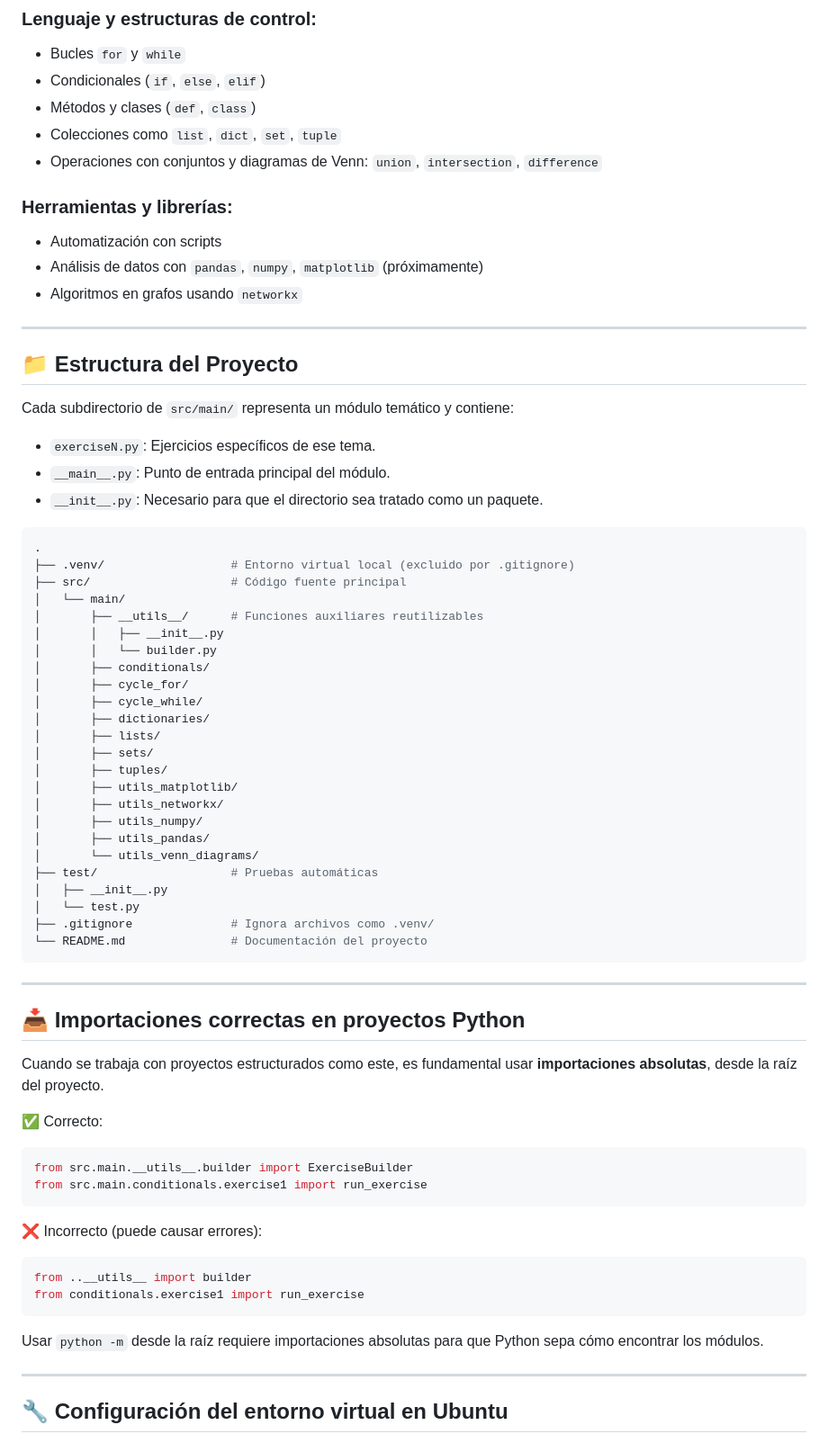
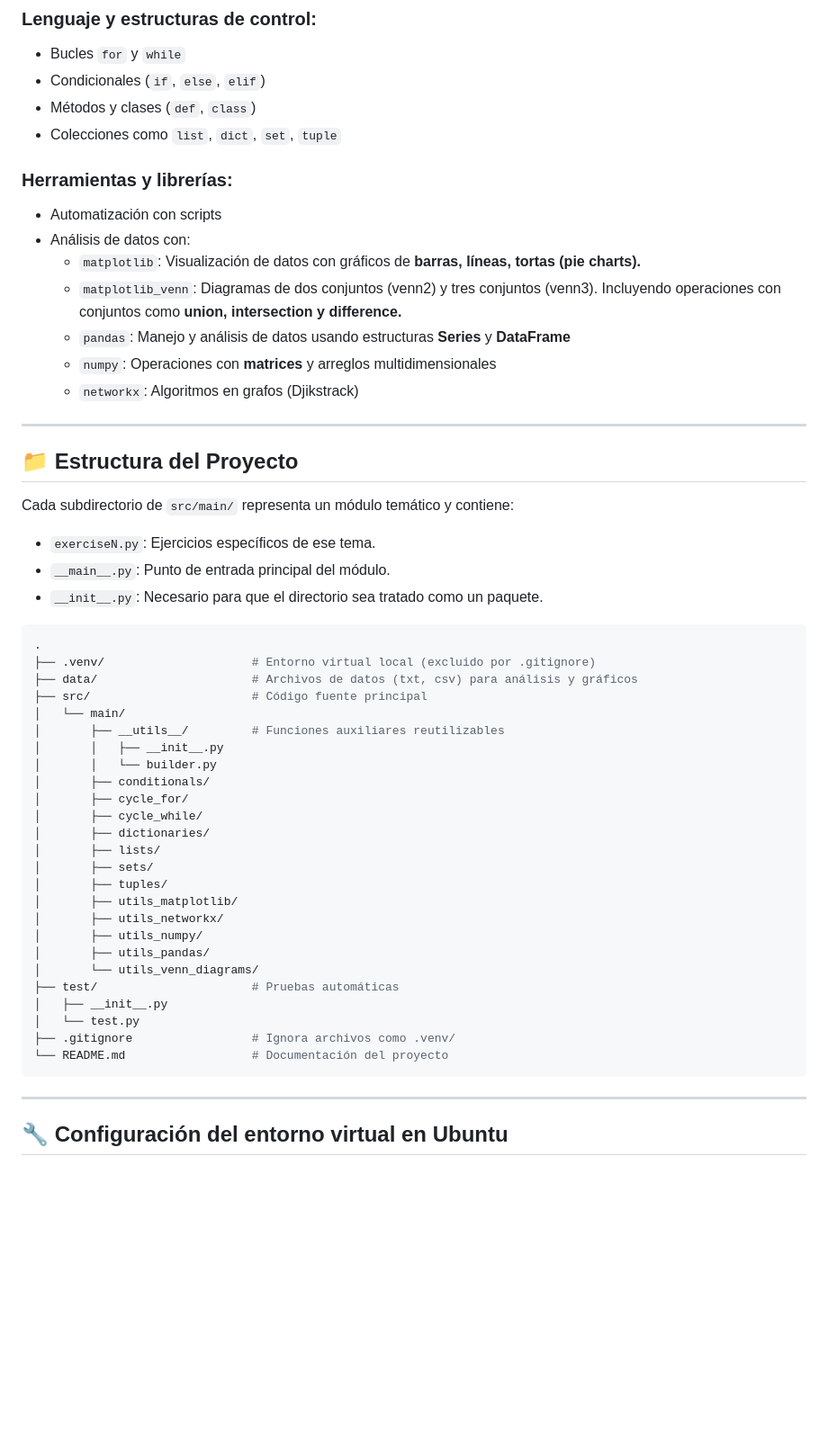
Before and after one commit to CejasLucas/python-practices-llcejas, a Markdown page: README.md, the part around one of its changes. Shown at 90% size. GitHub-like rendering; blank space fills up the shorter version.

Commit message:
Correciones en el README

````diff
--- a/README.md
+++ b/README.md
@@ -29,13 +28,17 @@ Todo está organizado por carpetas para facilitar la navegación, el mantenimien
 - Condicionales (`if`, `else`, `elif`)
 - Métodos y clases (`def`, `class`)
 - Colecciones como `list`, `dict`, `set`, `tuple`
-- Operaciones con conjuntos y diagramas de Venn: `union`, `intersection`, `difference`
 
 ### Herramientas y librerías:
 
 - Automatización con scripts
-- Análisis de datos con `pandas`, `numpy`, `matplotlib` (próximamente)
-- Algoritmos en grafos usando `networkx`
+- Análisis de datos con:
+  - `matplotlib`: Visualización de datos con gráficos de **barras, líneas, tortas (pie charts).**
+  - `matplotlib_venn`: Diagramas de dos conjuntos (venn2) y tres conjuntos (venn3). Incluyendo operaciones
+    con conjuntos como **union, intersection y difference.**
+  - `pandas`: Manejo y análisis de datos usando estructuras **Series** y **DataFrame**
+  - `numpy`: Operaciones con **matrices** y arreglos multidimensionales
+  -  `networkx`: Algoritmos en grafos (Djikstrack)
 
 ---
 
@@ -49,10 +52,11 @@ Cada subdirectorio de `src/main/` representa un módulo temático y contiene:
 
 ```bash
 .
-├── .venv/                  # Entorno virtual local (excluido por .gitignore)
-├── src/                    # Código fuente principal
+├── .venv/                     # Entorno virtual local (excluido por .gitignore)
+├── data/                      # Archivos de datos (txt, csv) para análisis y gráficos
+├── src/                       # Código fuente principal
 │   └── main/
-│       ├── __utils__/      # Funciones auxiliares reutilizables
+│       ├── __utils__/         # Funciones auxiliares reutilizables
 │       │   ├── __init__.py
 │       │   └── builder.py
 │       ├── conditionals/
@@ -67,32 +71,12 @@ Cada subdirectorio de `src/main/` representa un módulo temático y contiene:
 │       ├── utils_numpy/
 │       ├── utils_pandas/
 │       └── utils_venn_diagrams/
-├── test/                   # Pruebas automáticas
+├── test/                      # Pruebas automáticas
 │   ├── __init__.py
 │   └── test.py
-├── .gitignore              # Ignora archivos como .venv/
-└── README.md               # Documentación del proyecto
+├── .gitignore                 # Ignora archivos como .venv/
+└── README.md                  # Documentación del proyecto
 ```
-
----
-
-## 📥 Importaciones correctas en proyectos Python
-
-Cuando se trabaja con proyectos estructurados como este, es fundamental usar **importaciones absolutas**, desde la raíz del proyecto.
-
-✅ Correcto:
-```python
-from src.main.__utils__.builder import ExerciseBuilder
-from src.main.conditionals.exercise1 import run_exercise
-```
-
-❌ Incorrecto (puede causar errores):
-```python
-from ..__utils__ import builder
-from conditionals.exercise1 import run_exercise
-```
-
-Usar `python -m` desde la raíz requiere importaciones absolutas para que Python sepa cómo encontrar los módulos.
 
 ---
 
````
Also changed, not shown: other parts of README.md (+6 -7 lines).
